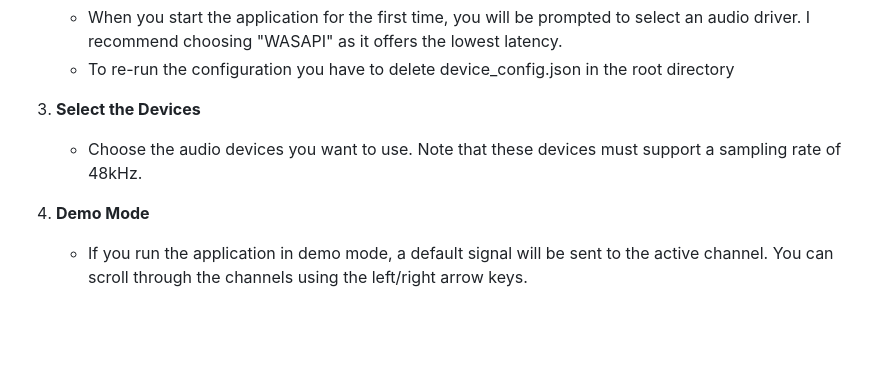
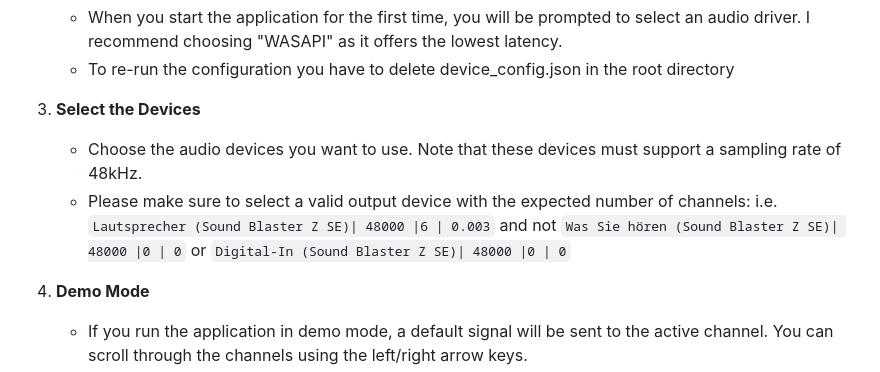
Before and after one commit to jSchmidt-design/irTactile, a Markdown page: README.md, the part around the change. Drawn GitHub-style; blank space fills up the shorter version.

```diff
--- a/README.md
+++ b/README.md
@@ -40,6 +40,7 @@ Running irTactile is straightforward. Follow these steps to get started:
 
 3. **Select the Devices**
    - Choose the audio devices you want to use. Note that these devices must support a sampling rate of 48kHz.
+   - Please make sure to select a valid output device with the expected number of channels: i.e.  `Lautsprecher (Sound Blaster Z SE)| 48000 |6 | 0.003` and not `Was Sie hören (Sound Blaster Z SE)| 48000 |0 | 0` or `Digital-In (Sound Blaster Z SE)| 48000 |0 | 0`
 
 4. **Demo Mode**
    - If you run the application in demo mode, a default signal will be sent to the active channel. You can scroll through the channels using the left/right arrow keys.
```
